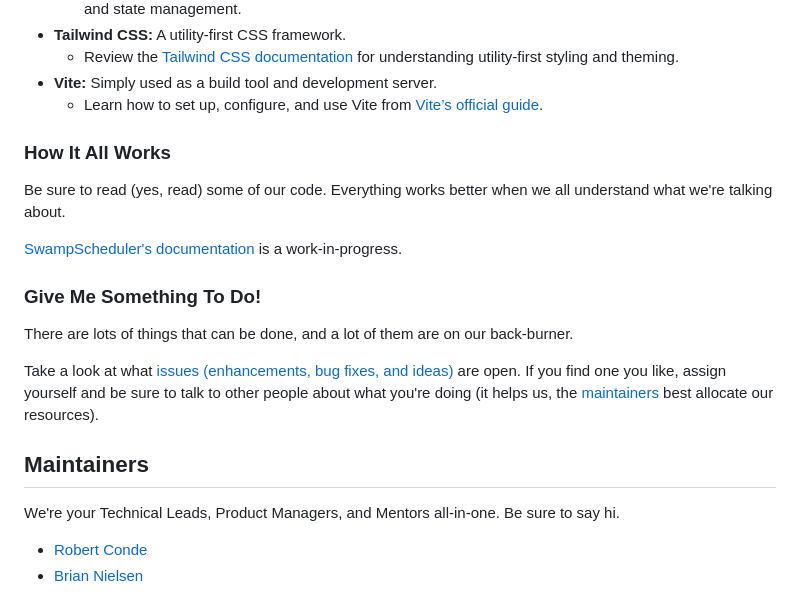
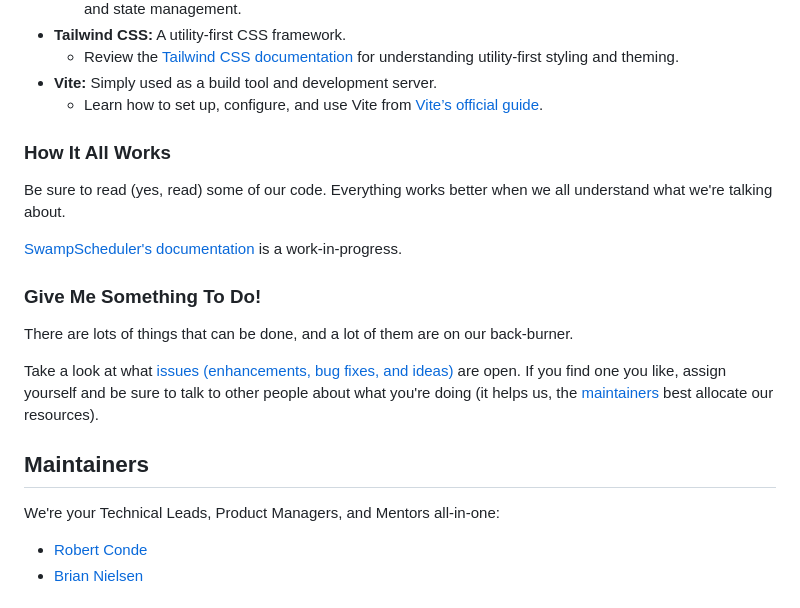
Before and after one commit to ufosc/SwampScheduler, a Markdown page: README.md, the part around the change printed below. GitHub-like rendering.

Commit message:
Don't say hi to me ;)

```diff
--- a/README.md
+++ b/README.md
@@ -72,7 +73,7 @@ This project is built using a variety of exciting technologies, including:
     - Review the [Tailwind CSS documentation](https://tailwindcss.com/docs) for understanding utility-first styling and
       theming.
 - **Vite:** Simply used as a build tool and development server.
-  - Learn how to set up, configure, and use Vite from [Vite’s official guide](https://vitejs.dev/guide/).
+    - Learn how to set up, configure, and use Vite from [Vite’s official guide](https://vitejs.dev/guide/).
 
 ### How It All Works
 
@@ -84,13 +85,14 @@ Be sure to read (yes, read) some of our code. Everything works better when we al
 
 There are lots of things that can be done, and a lot of them are on our back-burner.
 
-Take a look at what [issues (enhancements, bug fixes, and ideas)](https://github.com/ufosc/SwampScheduler/issues) are open. If you find one you like, assign yourself and
+Take a look at what [issues (enhancements, bug fixes, and ideas)](https://github.com/ufosc/SwampScheduler/issues) are
+open. If you find one you like, assign yourself and
 be sure to talk to other people about what you're doing (it helps us, the [maintainers](#Maintainers) best allocate our
 resources).
 
 ## Maintainers
 
-We're your Technical Leads, Product Managers, and Mentors all-in-one. Be sure to say hi.
+We're your Technical Leads, Product Managers, and Mentors all-in-one:
 
 - [Robert Conde](https://github.com/RobertConde)
 - [Brian Nielsen](https://github.com/bnielsen1)
```
Also changed, not shown: other parts of README.md (+2 -1 lines).
